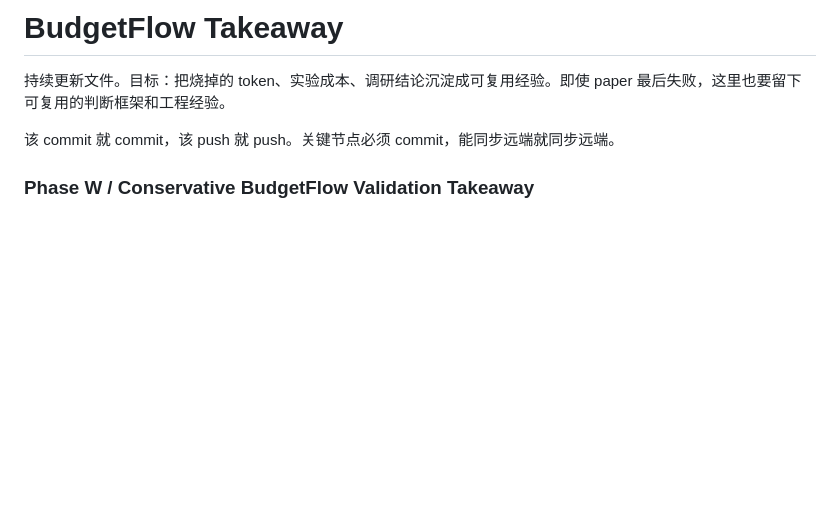
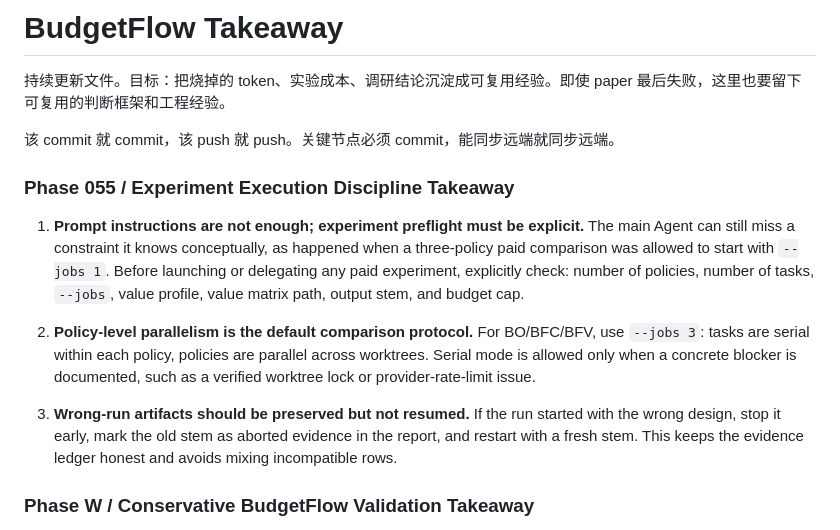
Before and after one commit to EnzoDing-rgb/AgentOS, a Markdown page: paper1/docs/takeaway.md, the part around the change. Rendered like a GitHub page; blank space fills up the shorter version.

```diff
--- a/paper1/docs/takeaway.md
+++ b/paper1/docs/takeaway.md
@@ -3,6 +3,14 @@
 持续更新文件。目标：把烧掉的 token、实验成本、调研结论沉淀成可复用经验。即使 paper 最后失败，这里也要留下可复用的判断框架和工程经验。
 
 该 commit 就 commit，该 push 就 push。关键节点必须 commit，能同步远端就同步远端。
+
+### Phase 055 / Experiment Execution Discipline Takeaway
+
+1. **Prompt instructions are not enough; experiment preflight must be explicit.** The main Agent can still miss a constraint it knows conceptually, as happened when a three-policy paid comparison was allowed to start with `--jobs 1`. Before launching or delegating any paid experiment, explicitly check: number of policies, number of tasks, `--jobs`, value profile, value matrix path, output stem, and budget cap.
+
+2. **Policy-level parallelism is the default comparison protocol.** For BO/BFC/BFV, use `--jobs 3`: tasks are serial within each policy, policies are parallel across worktrees. Serial mode is allowed only when a concrete blocker is documented, such as a verified worktree lock or provider-rate-limit issue.
+
+3. **Wrong-run artifacts should be preserved but not resumed.** If the run started with the wrong design, stop it early, mark the old stem as aborted evidence in the report, and restart with a fresh stem. This keeps the evidence ledger honest and avoids mixing incompatible rows.
 
 ### Phase W / Conservative BudgetFlow Validation Takeaway
 
```
Also changed, not shown: paper1/docs/CONTEXT.md (+10 -0 lines).
